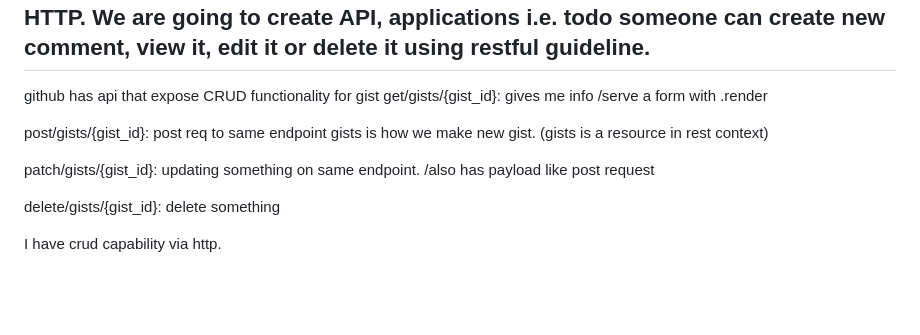
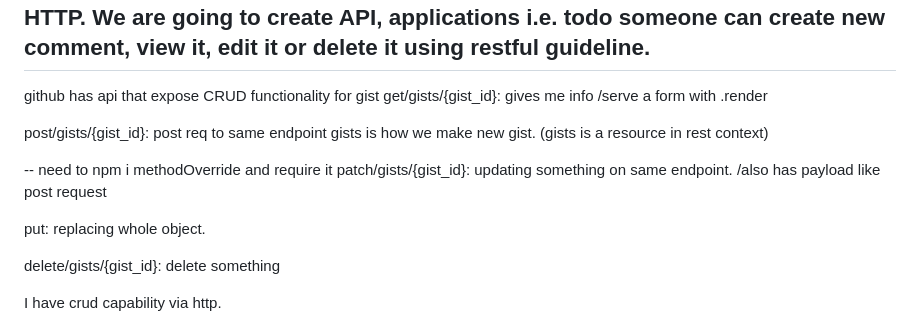
Before and after one commit to LordNinth/Portfolio, a Markdown page: Node/routing.md, the part around the change. GitHub-like rendering; blank space fills up the shorter version.

```diff
--- a/Node/routing.md
+++ b/Node/routing.md
@@ -51,9 +51,14 @@ get/gists/{gist_id}: gives me info /serve a form with .render
 
 post/gists/{gist_id}: post req to same endpoint gists is how we make new gist. (gists is a resource in rest context)
 
+-- need to npm i methodOverride and require it
 patch/gists/{gist_id}: updating something on same endpoint. /also has payload like post request
 
+put: replacing whole  object.
+
 delete/gists/{gist_id}: delete something
+
+
 
 I have crud capability via http.
 
```
Also changed, not shown: mongo/db.md (+31 -0 lines).
